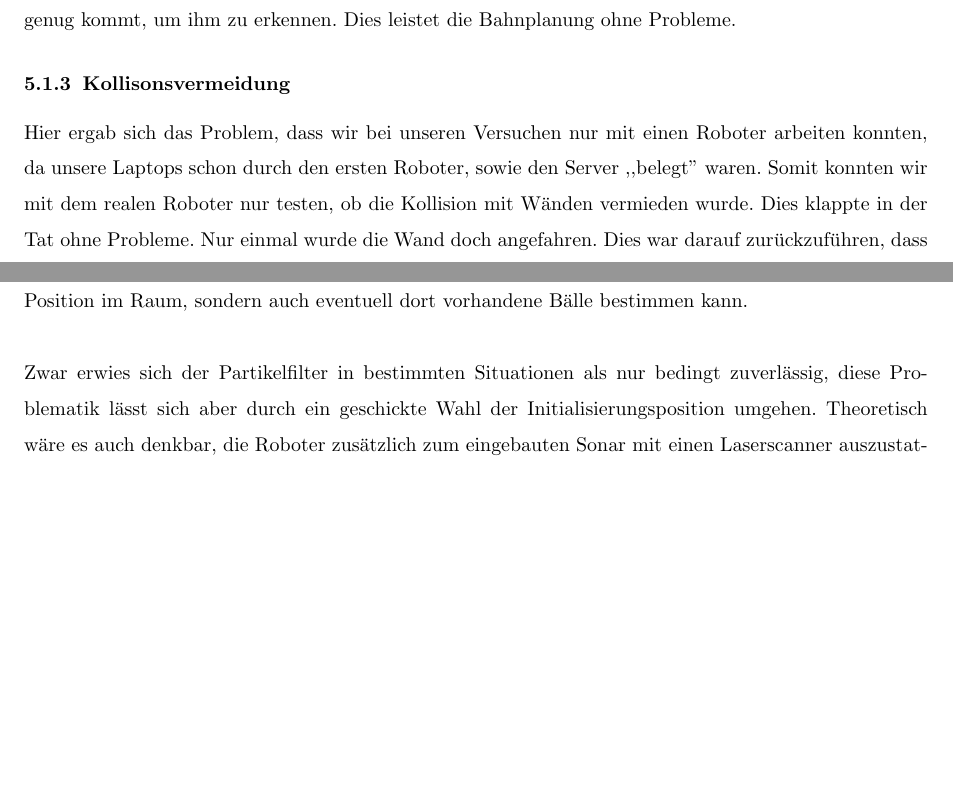
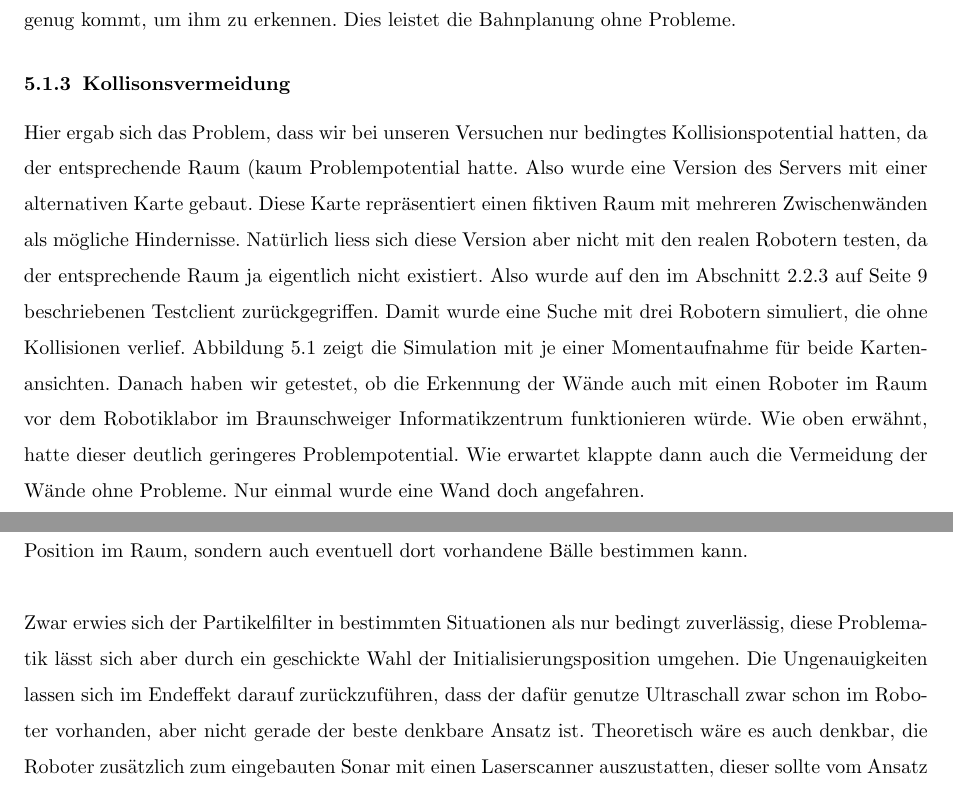
Before and after one commit to johannesst/tp_mobrob, a LaTeX document (template.tex, which reads eva_server.tex, zusammenfassung.tex): two parts of pages 43 and 47 of 47 before the commit and two parts of pages 43 and 48 of 48 after it, joined at a grey line, cut so that both start at the same text, the shorter picture padded with empty space. Compiled offline with pdfLaTeX.

Commit message:
final fixes

```diff
--- a/eva_server.tex
+++ b/eva_server.tex
@@ -15,10 +15,16 @@ treffen, sodass die Roboter möglichst viele im Raum verteile
 Positionen anfahren, sodass irgendwann der Roboter den Ball nahe genug
 kommt, um ihm zu erkennen. Dies leistet die Bahnplanung ohne Probleme.
 \subsection{Kollisonsvermeidung}
-Hier ergab sich das Problem, dass wir bei unseren Versuchen nur mit
-einen Roboter arbeiten konnten, da unsere Laptops schon durch den
-ersten Roboter, sowie den Server ,,belegt'' waren. Somit konnten wir
-mit dem realen Roboter nur testen, ob die Kollision mit Wänden
-vermieden wurde. Dies klappte in der Tat ohne Probleme. Nur einmal
-wurde die Wand doch angefahren. Dies war darauf zurückzuführen, dass
-die Positionserkennung mit dem Sonar-Partikelfilter kurzfristig einen
+%Hier waren mehrere Aspekte zu untersuchen
+Hier ergab sich das Problem, dass wir bei unseren Versuchen nur
+bedingtes Kollisionspotential hatten, da der entsprechende Raum (kaum
+Problempotential hatte. Also wurde eine Version des Servers mit einer
+alternativen Karte gebaut. Diese Karte repräsentiert einen fiktiven
+Raum mit mehreren Zwischenwänden als mögliche Hindernisse. Natürlich
+liess sich diese Version aber nicht mit den realen Robotern testen, da
+der entsprechende Raum ja eigentlich nicht existiert. Also wurde auf
+den im Abschnitt \ref{serv:testclient} auf Seite
+\pageref{serv:testclient} beschriebenen Testclient
+zurückgegriffen. Damit wurde eine Suche mit drei Robotern simuliert,
+die ohne Kollisionen verlief. Abbildung \ref{fig:kollisonsvermeidung}
+zeigt die Simulation mit je einer Momentaufnahme für beide Kartenansichten.
@@ -25,3 +38,18 @@ die Positionserkennung mit dem Sonar-Partikelfilter kurzfristig einen
+\label{fig:kollisonsvermeidung}
+\end{figure}
+%\end{nofloat}
+%\end{addmargin}
+% Entsprechend arbeiten konnten, da unsere Laptops schon durch den
+%ersten Roboter, sowie den Server ,,belegt'' waren. Somit konnten wir
+%mit dem realen Roboter nur testen, ob die Kollision mit Wänden
+%vermieden wurde. Dies klappte in der Tat ohne Probleme.
+Danach haben wir getestet, ob die Erkennung der Wände auch mit einen
+Roboter im Raum vor dem Robotiklabor im Braunschweiger
+Informatikzentrum funktionieren würde. Wie oben erwähnt, hatte dieser
+deutlich geringeres Problempotential. Wie erwartet klappte dann auch
+die Vermeidung der Wände ohne Probleme. Nur einmal wurde eine Wand
+doch angefahren. \newpage Dies war darauf zurückzuführen, dass die
+Positionserkennung  mit dem Sonar-Partikelfilter kurzfristig einen
 Ausreißer hatte (vgl. hierzu auch den Abschnitt
 \ref{sec:lokal-mit-den} ab Seite \pageref{sec:lokal-mit-den}). Somit
 war aus Sicht der Kollisonsvermeidung keine Gefahr vorhanden und
--- a/zusammenfassung.tex
+++ b/zusammenfassung.tex
@@ -13,7 +13,10 @@ entwickeln, dass er nicht nur seine eigene Position im Raum, sondern
 auch eventuell dort vorhandene Bälle bestimmen kann. \\\\
 Zwar erwies sich der Partikelfilter in bestimmten Situationen als nur
 bedingt zuverlässig, diese Problematik lässt sich aber durch ein
-geschickte Wahl der Initialisierungsposition umgehen. Theoretisch wäre
+geschickte Wahl der Initialisierungsposition umgehen. Die
+Ungenauigkeiten lassen sich im Endeffekt darauf zurückzuführen, dass
+der dafür genutze Ultraschall zwar schon im Roboter vorhanden, aber
+nicht gerade der beste denkbare Ansatz ist. Theoretisch wäre
 es auch denkbar, die Roboter zusätzlich zum eingebauten Sonar mit
 einen Laserscanner auszustatten, dieser sollte vom Ansatz her deutlich
 zuverlässigere Ergebnisse liefern. Eine Implementierung dieses
```
Also changed, not shown: calib_ball.tex (+1 -1 lines), template.tex (+1 -0 lines), bilder/avoidCollision1.png (added), bilder/avoidCollision2.png (added), bilder/visualisierung/2cm.png (added), bilder/visualisierung/Elevator.BMP.png (deleted), bilder/visualisierung/Elevator2cm.png (added), bilder/visualisierung/eleavator_visu.png (added), bilder/visualisierung/visualisierung2.png, bilder/visualisierung/visualisierung3.png, bilder/visualisierung/visualisierung4.png, bilder/visualisierung/visualisierung5.png, eva_server.tex (7 more changed lines).
